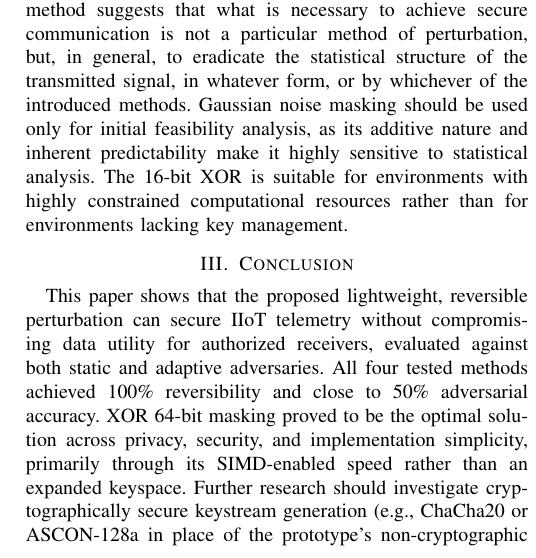
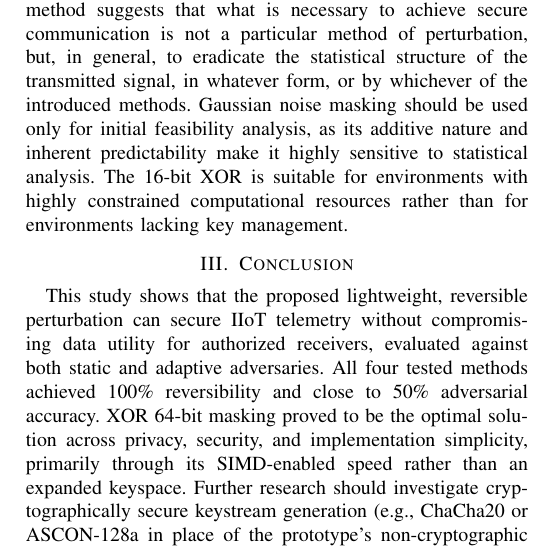
Before and after one commit to AdityaMitra5102/LRAPID-Ext-Abs, a LaTeX paper (lrapid.tex): part of one column of page 2 of 2, cut so that both start at the same text. Compiled offline with pdfLaTeX; a missing font is replaced by an installed copy or a similar font; a LaTeX package or settings file that is missing is left out.

Commit message:
2026-09-05 00:25:55

```diff
--- a/lrapid.tex
+++ b/lrapid.tex
@@ -77,7 +77,7 @@ XOR 64-bit is the most advantageous perturbation technique among the methods eva
 
 \section{Conclusion}
 
-This paper shows that the proposed lightweight, reversible perturbation can secure IIoT telemetry without compromising data utility for authorized receivers, evaluated against both static and adaptive adversaries. All four tested methods achieved 100\% reversibility and close to 50\% adversarial accuracy. XOR 64-bit masking proved to be the optimal solution across privacy, security, and implementation simplicity, primarily through its SIMD-enabled speed rather than an expanded keyspace. Further research should investigate cryptographically secure keystream generation (e.g., ChaCha20 or ASCON-128a in place of the prototype’s non-cryptographic PRNG) alongside key/seed rotation to achieve forward secrecy, streaming perturbation for telemetry pipeline processing, and performance benchmarking under real-world conditions on physical IIoT boards.
+This study shows that the proposed lightweight, reversible perturbation can secure IIoT telemetry without compromising data utility for authorized receivers, evaluated against both static and adaptive adversaries. All four tested methods achieved 100\% reversibility and close to 50\% adversarial accuracy. XOR 64-bit masking proved to be the optimal solution across privacy, security, and implementation simplicity, primarily through its SIMD-enabled speed rather than an expanded keyspace. Further research should investigate cryptographically secure keystream generation (e.g., ChaCha20 or ASCON-128a in place of the prototype’s non-cryptographic PRNG) alongside key/seed rotation to achieve forward secrecy, streaming perturbation for telemetry pipeline processing, and performance benchmarking under real-world conditions on physical IIoT boards.
 
 \section*{Acknowledgment}
 
```
